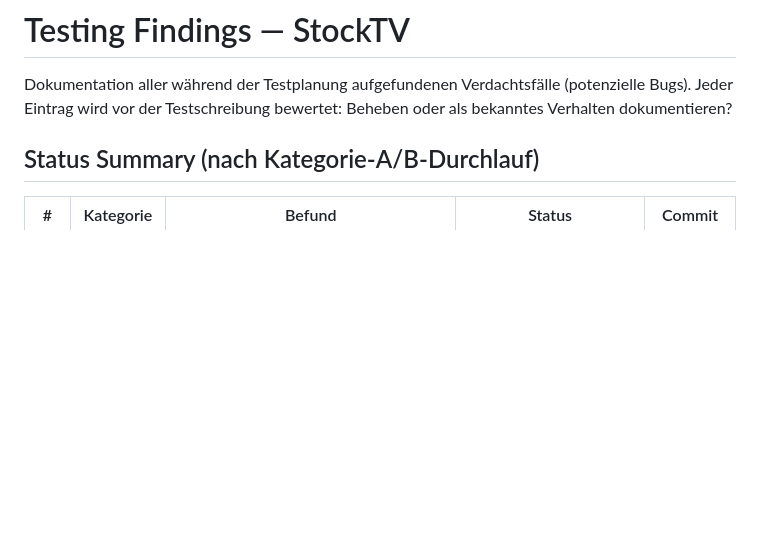
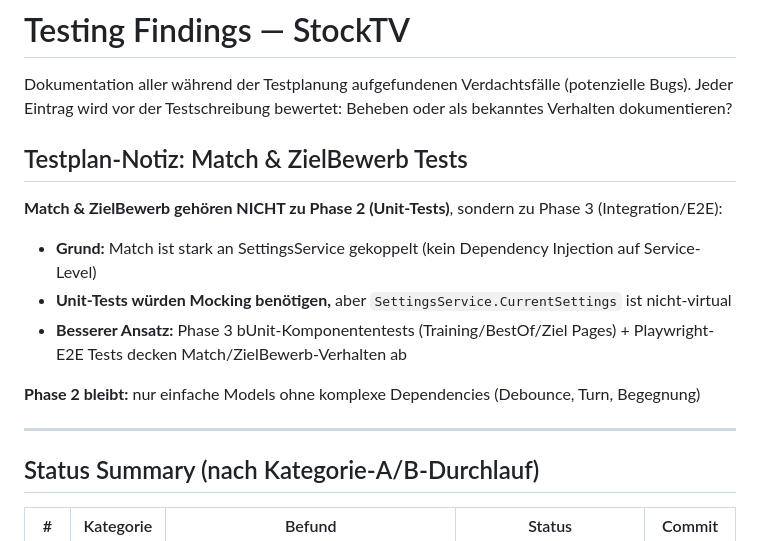
Before and after one commit to Trawacho/StockTV, a Markdown page: docs/TESTING_FINDINGS.md, the part around the change. GitHub-like rendering; blank space fills up the shorter version.

Commit message:
docs: Phase 2 abschließen + Phase 3 Klarheit
Phase 2 Unit-Tests abgeschlossen: 12 Tests grün
- Debounce (4), Turn (4), Begegnung (4)
- Nur einfache Models ohne komplexe Dependencies

Match & ZielBewerb NICHT in Phase 2:
- Match ist stark an SettingsService gekoppelt (keine Unit-Test-Testbarkeit ohne komplexe Mocks)
- Besserer Ansatz: Phase 3 bUnit-Komponententests + Playwright-E2E
  (decken Match/ZielBewerb-Verhalten via Integration ab)

Dokumentation in TESTING_FINDINGS aktualisiert.

```diff
--- a/docs/TESTING_FINDINGS.md
+++ b/docs/TESTING_FINDINGS.md
@@ -1,6 +1,17 @@
 # Testing Findings — StockTV
 
 Dokumentation aller während der Testplanung aufgefundenen Verdachtsfälle (potenzielle Bugs). Jeder Eintrag wird vor der Testschreibung bewertet: Beheben oder als bekanntes Verhalten dokumentieren?
+
+## Testplan-Notiz: Match & ZielBewerb Tests
+
+**Match & ZielBewerb gehören NICHT zu Phase 2 (Unit-Tests)**, sondern zu Phase 3 (Integration/E2E):
+- **Grund:** Match ist stark an SettingsService gekoppelt (kein Dependency Injection auf Service-Level)
+- **Unit-Tests würden Mocking benötigen,** aber `SettingsService.CurrentSettings` ist nicht-virtual
+- **Besserer Ansatz:** Phase 3 bUnit-Komponententests (Training/BestOf/Ziel Pages) + Playwright-E2E Tests decken Match/ZielBewerb-Verhalten ab
+
+**Phase 2 bleibt:** nur einfache Models ohne komplexe Dependencies (Debounce, Turn, Begegnung)
+
+---
 
 ## Status Summary (nach Kategorie-A/B-Durchlauf)
 
```
